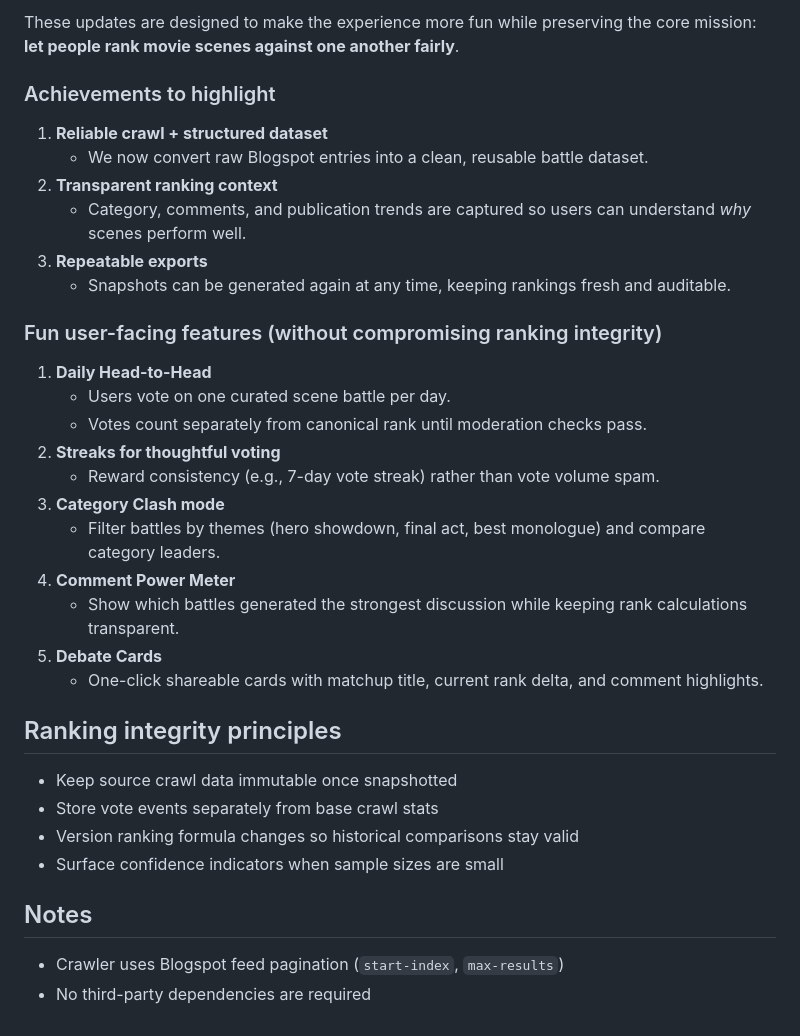
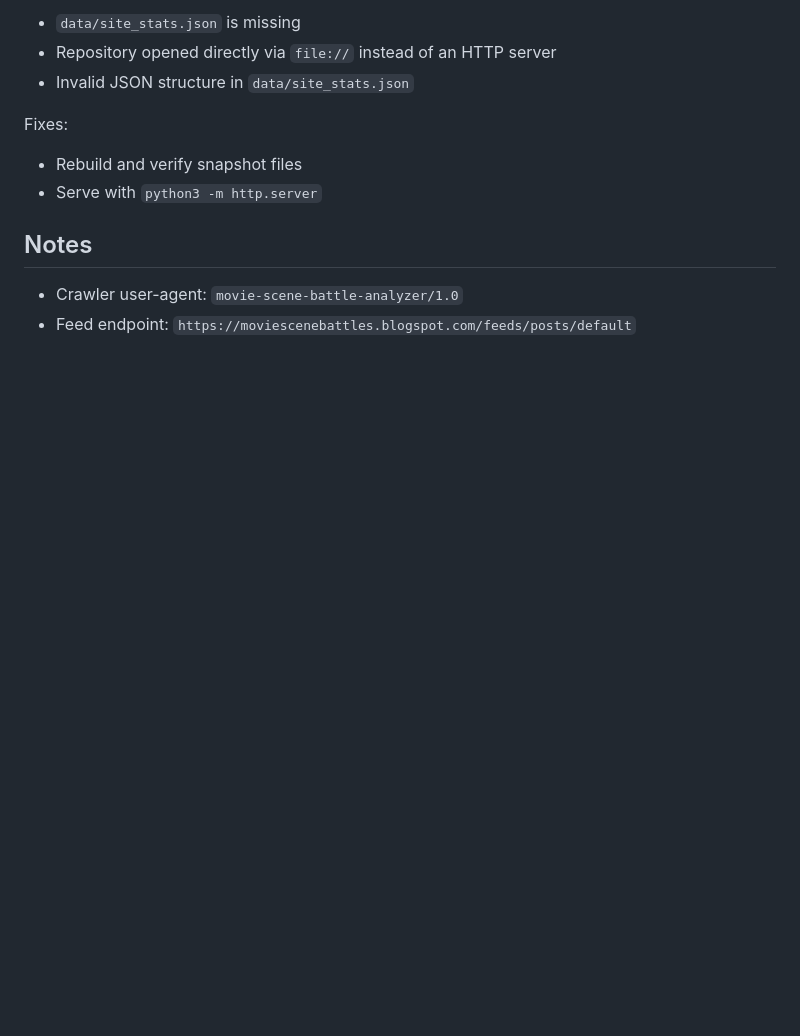
Before and after one commit to MAKaminski/movie_scene_battle_analyzer, a Markdown page: README.md, the part around one of its changes. Drawn GitHub-style; blank space fills up the shorter version.

```diff
--- a/README.md
+++ b/README.md
@@ -107,37 +153,14 @@ This repo includes GitHub Actions to handle the refresh process:
 
-These updates are designed to make the experience more fun while preserving the core mission: **let people rank movie scenes against one another fairly**.
+- `data/site_stats.json` is missing
+- Repository opened directly via `file://` instead of an HTTP server
+- Invalid JSON structure in `data/site_stats.json`
 
-### Achievements to highlight
+Fixes:
 
-1. **Reliable crawl + structured dataset**
-   - We now convert raw Blogspot entries into a clean, reusable battle dataset.
-2. **Transparent ranking context**
-   - Category, comments, and publication trends are captured so users can understand *why* scenes perform well.
-3. **Repeatable exports**
-   - Snapshots can be generated again at any time, keeping rankings fresh and auditable.
-
-### Fun user-facing features (without compromising ranking integrity)
-
-1. **Daily Head-to-Head**
-   - Users vote on one curated scene battle per day.
-   - Votes count separately from canonical rank until moderation checks pass.
-2. **Streaks for thoughtful voting**
-   - Reward consistency (e.g., 7-day vote streak) rather than vote volume spam.
-3. **Category Clash mode**
-   - Filter battles by themes (hero showdown, final act, best monologue) and compare category leaders.
-4. **Comment Power Meter**
-   - Show which battles generated the strongest discussion while keeping rank calculations transparent.
-5. **Debate Cards**
-   - One-click shareable cards with matchup title, current rank delta, and comment highlights.
-
-## Ranking integrity principles
-
-- Keep source crawl data immutable once snapshotted
-- Store vote events separately from base crawl stats
-- Version ranking formula changes so historical comparisons stay valid
-- Surface confidence indicators when sample sizes are small
+- Rebuild and verify snapshot files
+- Serve with `python3 -m http.server`
 
 ## Notes
 
-- Crawler uses Blogspot feed pagination (`start-index`, `max-results`)
-- No third-party dependencies are required
+- Crawler user-agent: `movie-scene-battle-analyzer/1.0`
+- Feed endpoint: `https://moviescenebattles.blogspot.com/feeds/posts/default`
```
Also changed, not shown: other parts of README.md (+114 -68 lines).
